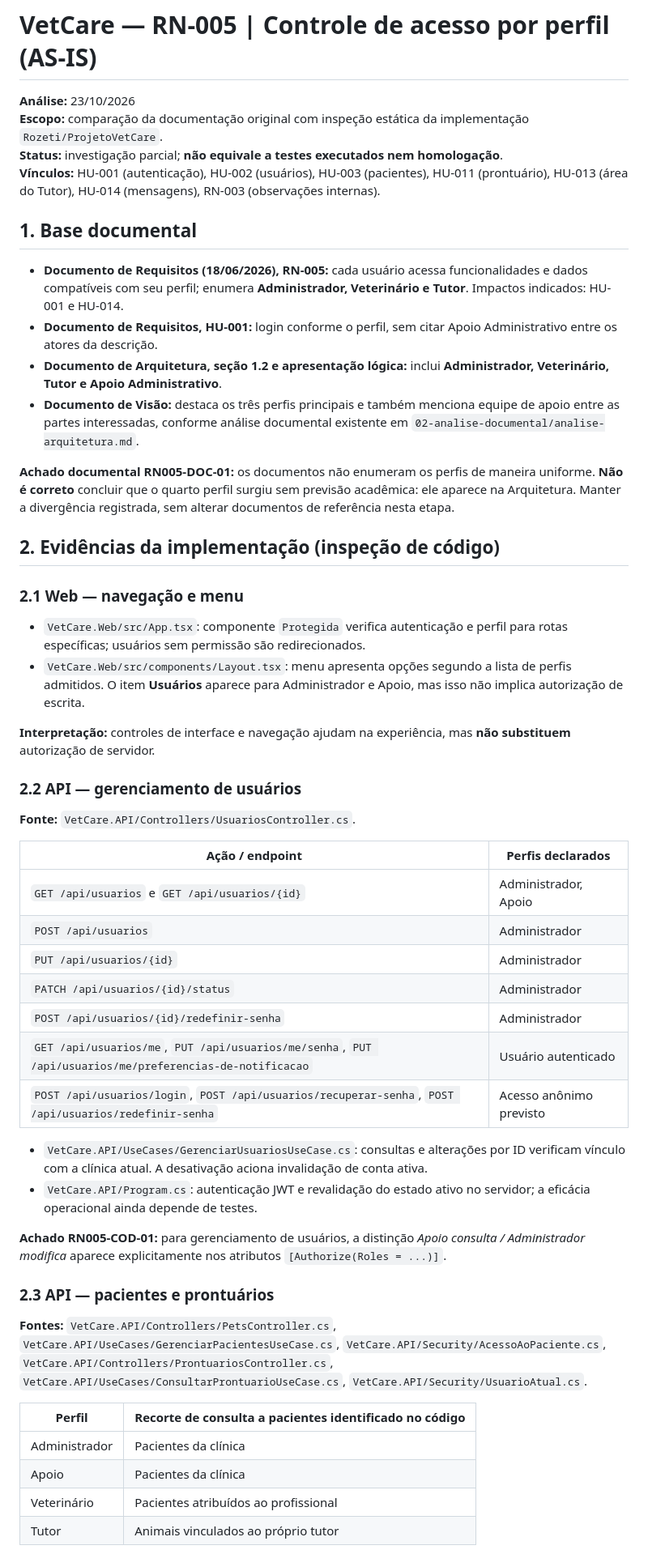
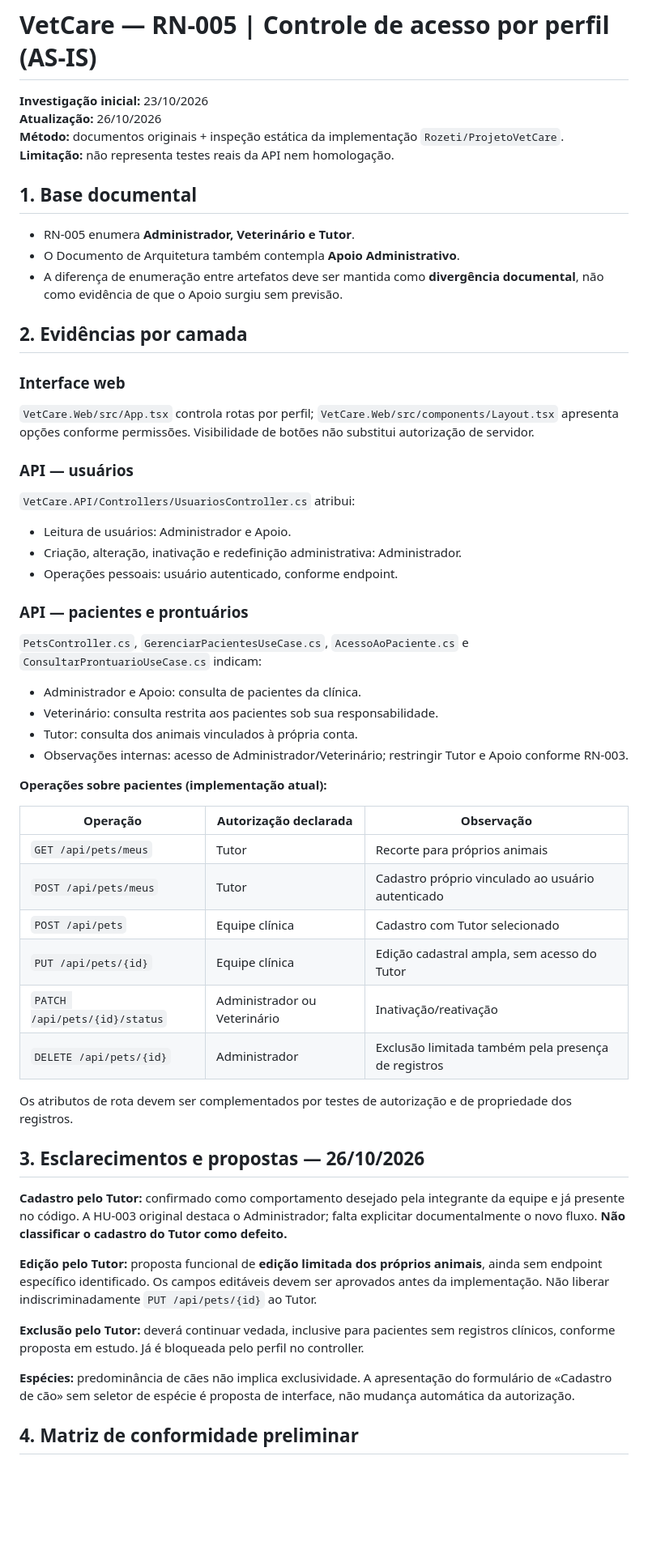
Before and after one commit to alineopinho/vetcare-engenharia-software, a Markdown page: 03-rastreabilidade/rn-005-controle-acesso-as-is.md, the part around one of its changes. Shown at 81% size. Rendered like a GitHub page; blank space fills up the shorter version.

Commit message:
docs: atualiza docs de pacientes e permissoes

```diff
--- a/03-rastreabilidade/rn-005-controle-acesso-as-is.md
+++ b/03-rastreabilidade/rn-005-controle-acesso-as-is.md
@@ -1,55 +1,56 @@
 # VetCare — RN-005 | Controle de acesso por perfil (AS-IS)
 
-**Análise:** 23/10/2026
-**Escopo:** comparação da documentação original com inspeção estática da implementação `Rozeti/ProjetoVetCare`.
-**Status:** investigação parcial; **não equivale a testes executados nem homologação**.
-**Vínculos:** HU-001 (autenticação), HU-002 (usuários), HU-003 (pacientes), HU-011 (prontuário), HU-013 (área do Tutor), HU-014 (mensagens), RN-003 (observações internas).
+**Investigação inicial:** 23/10/2026
+**Atualização:** 26/10/2026
+**Método:** documentos originais + inspeção estática da implementação `Rozeti/ProjetoVetCare`.
+**Limitação:** não representa testes reais da API nem homologação.
 
 ## 1. Base documental
 
-- **Documento de Requisitos (18/06/2026), RN-005:** cada usuário acessa funcionalidades e dados compatíveis com seu perfil; enumera **Administrador, Veterinário e Tutor**. Impactos indicados: HU-001 e HU-014.
-- **Documento de Requisitos, HU-001:** login conforme o perfil, sem citar Apoio Administrativo entre os atores da descrição.
-- **Documento de Arquitetura, seção 1.2 e apresentação lógica:** inclui **Administrador, Veterinário, Tutor e Apoio Administrativo**.
-- **Documento de Visão:** destaca os três perfis principais e também menciona equipe de apoio entre as partes interessadas, conforme análise documental existente em `02-analise-documental/analise-arquitetura.md`.
+- RN-005 enumera **Administrador, Veterinário e Tutor**.
+- O Documento de Arquitetura também contempla **Apoio Administrativo**.
+- A diferença de enumeração entre artefatos deve ser mantida como **divergência documental**, não como evidência de que o Apoio surgiu sem previsão.
 
-**Achado documental RN005-DOC-01:** os documentos não enumeram os perfis de maneira uniforme. **Não é correto** concluir que o quarto perfil surgiu sem previsão acadêmica: ele aparece na Arquitetura. Manter a divergência registrada, sem alterar documentos de referência nesta etapa.
+## 2. Evidências por camada
 
-## 2. Evidências da implementação (inspeção de código)
+### Interface web
+`VetCare.Web/src/App.tsx` controla rotas por perfil; `VetCare.Web/src/components/Layout.tsx` apresenta opções conforme permissões. Visibilidade de botões não substitui autorização de servidor.
 
-### 2.1 Web — navegação e menu
+### API — usuários
+`VetCare.API/Controllers/UsuariosController.cs` atribui:
+- Leitura de usuários: Administrador e Apoio.
+- Criação, alteração, inativação e redefinição administrativa: Administrador.
+- Operações pessoais: usuário autenticado, conforme endpoint.
 
-- `VetCare.Web/src/App.tsx`: componente `Protegida` verifica autenticação e perfil para rotas específicas; usuários sem permissão são redirecionados.
-- `VetCare.Web/src/components/Layout.tsx`: menu apresenta opções segundo a lista de perfis admitidos. O item **Usuários** aparece para Administrador e Apoio, mas isso não implica autorização de escrita.
+### API — pacientes e prontuários
+`PetsController.cs`, `GerenciarPacientesUseCase.cs`, `AcessoAoPaciente.cs` e `ConsultarProntuarioUseCase.cs` indicam:
+- Administrador e Apoio: consulta de pacientes da clínica.
+- Veterinário: consulta restrita aos pacientes sob sua responsabilidade.
+- Tutor: consulta dos animais vinculados à própria conta.
+- Observações internas: acesso de Administrador/Veterinário; restringir Tutor e Apoio conforme RN-003.
 
-**Interpretação:** controles de interface e navegação ajudam na experiência, mas **não substituem** autorização de servidor.
+**Operações sobre pacientes (implementação atual):**
 
-### 2.2 API — gerenciamento de usuários
+| Operação | Autorização declarada | Observação |
+| --- | --- | --- |
+| `GET /api/pets/meus` | Tutor | Recorte para próprios animais |
+| `POST /api/pets/meus` | Tutor | Cadastro próprio vinculado ao usuário autenticado |
+| `POST /api/pets` | Equipe clínica | Cadastro com Tutor selecionado |
+| `PUT /api/pets/{id}` | Equipe clínica | Edição cadastral ampla, sem acesso do Tutor |
+| `PATCH /api/pets/{id}/status` | Administrador ou Veterinário | Inativação/reativação |
+| `DELETE /api/pets/{id}` | Administrador | Exclusão limitada também pela presença de registros |
 
-**Fonte:** `VetCare.API/Controllers/UsuariosController.cs`.
+Os atributos de rota devem ser complementados por testes de autorização e de propriedade dos registros.
 
-| Ação / endpoint | Perfis declarados |
-| --- | --- |
-| `GET /api/usuarios` e `GET /api/usuarios/{id}` | Administrador, Apoio |
-| `POST /api/usuarios` | Administrador |
-| `PUT /api/usuarios/{id}` | Administrador |
-| `PATCH /api/usuarios/{id}/status` | Administrador |
-| `POST /api/usuarios/{id}/redefinir-senha` | Administrador |
-| `GET /api/usuarios/me`, `PUT /api/usuarios/me/senha`, `PUT /api/usuarios/me/preferencias-de-notificacao` | Usuário autenticado |
-| `POST /api/usuarios/login`, `POST /api/usuarios/recuperar-senha`, `POST /api/usuarios/redefinir-senha` | Acesso anônimo previsto |
+## 3. Esclarecimentos e propostas — 26/10/2026
 
-- `VetCare.API/UseCases/GerenciarUsuariosUseCase.cs`: consultas e alterações por ID verificam vínculo com a clínica atual. A desativação aciona invalidação de conta ativa.
-- `VetCare.API/Program.cs`: autenticação JWT e revalidação do estado ativo no servidor; a eficácia operacional ainda depende de testes.
+**Cadastro pelo Tutor:** confirmado como comportamento desejado pela integrante da equipe e já presente no código. A HU-003 original destaca o Administrador; falta explicitar documentalmente o novo fluxo. **Não classificar o cadastro do Tutor como defeito.**
 
-**Achado RN005-COD-01:** para gerenciamento de usuários, a distinção *Apoio consulta / Administrador modifica* aparece explicitamente nos atributos `[Authorize(Roles = ...)]`.
+**Edição pelo Tutor:** proposta funcional de **edição limitada dos próprios animais**, ainda sem endpoint específico identificado. Os campos editáveis devem ser aprovados antes da implementação. Não liberar indiscriminadamente `PUT /api/pets/{id}` ao Tutor.
 
-### 2.3 API — pacientes e prontuários
+**Exclusão pelo Tutor:** deverá continuar vedada, inclusive para pacientes sem registros clínicos, conforme proposta em estudo. Já é bloqueada pelo perfil no controller.
 
-**Fontes:** `VetCare.API/Controllers/PetsController.cs`, `VetCare.API/UseCases/GerenciarPacientesUseCase.cs`, `VetCare.API/Security/AcessoAoPaciente.cs`, `VetCare.API/Controllers/ProntuariosController.cs`, `VetCare.API/UseCases/ConsultarProntuarioUseCase.cs`, `VetCare.API/Security/UsuarioAtual.cs`.
+**Espécies:** predominância de cães não implica exclusividade. A apresentação do formulário de «Cadastro de cão» sem seletor de espécie é proposta de interface, não mudança automática da autorização.
 
-| Perfil | Recorte de consulta a pacientes identificado no código |
-| --- | --- |
-| Administrador | Pacientes da clínica |
-| Apoio | Pacientes da clínica |
-| Veterinário | Pacientes atribuídos ao profissional |
-| Tutor | Animais vinculados ao próprio tutor |
+## 4. Matriz de conformidade preliminar
 
```
Also changed, not shown: other parts of 03-rastreabilidade/rn-005-controle-acesso-as-is.md (+20 -36 lines), 03-rastreabilidade/rastreabilidade-hu-003-rn-001-as-is.md (+79 -47 lines).
